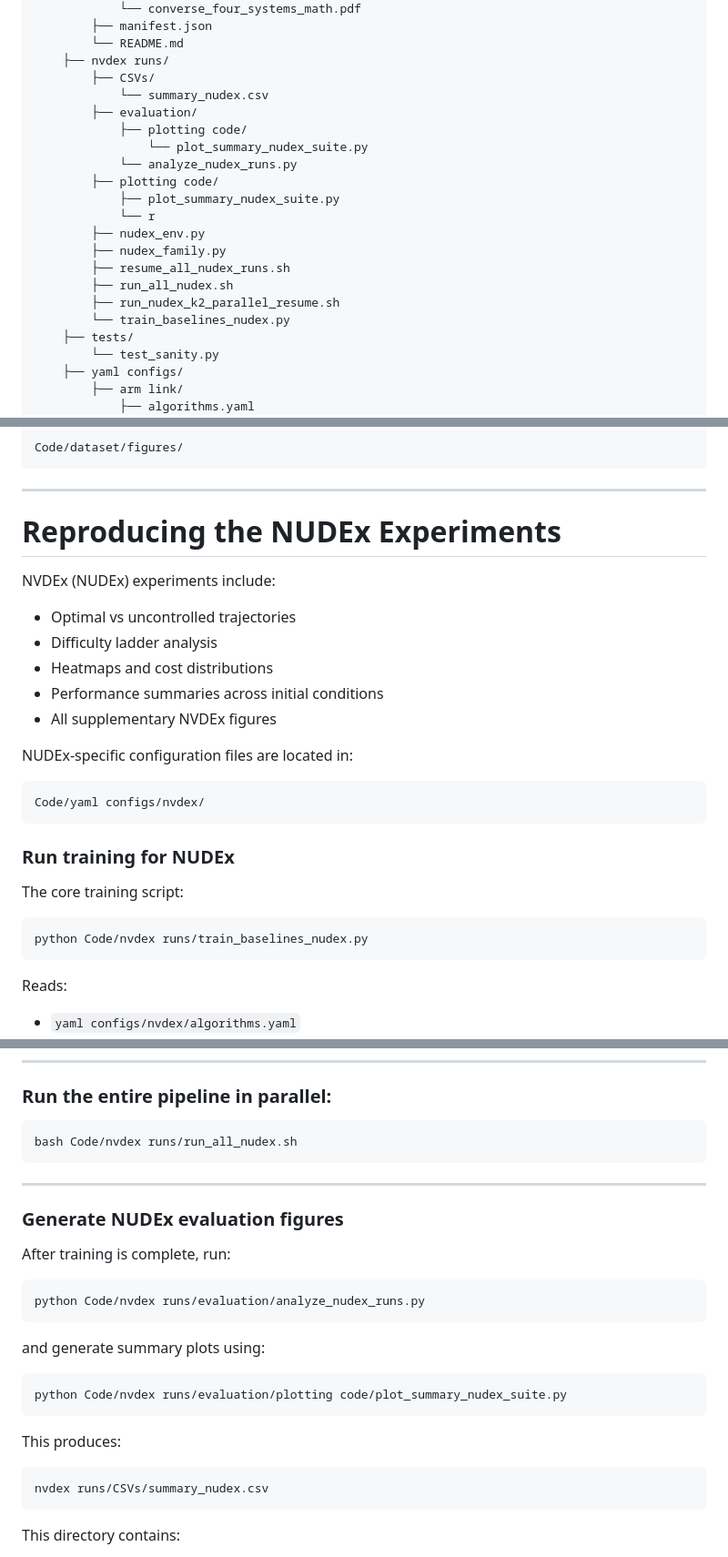
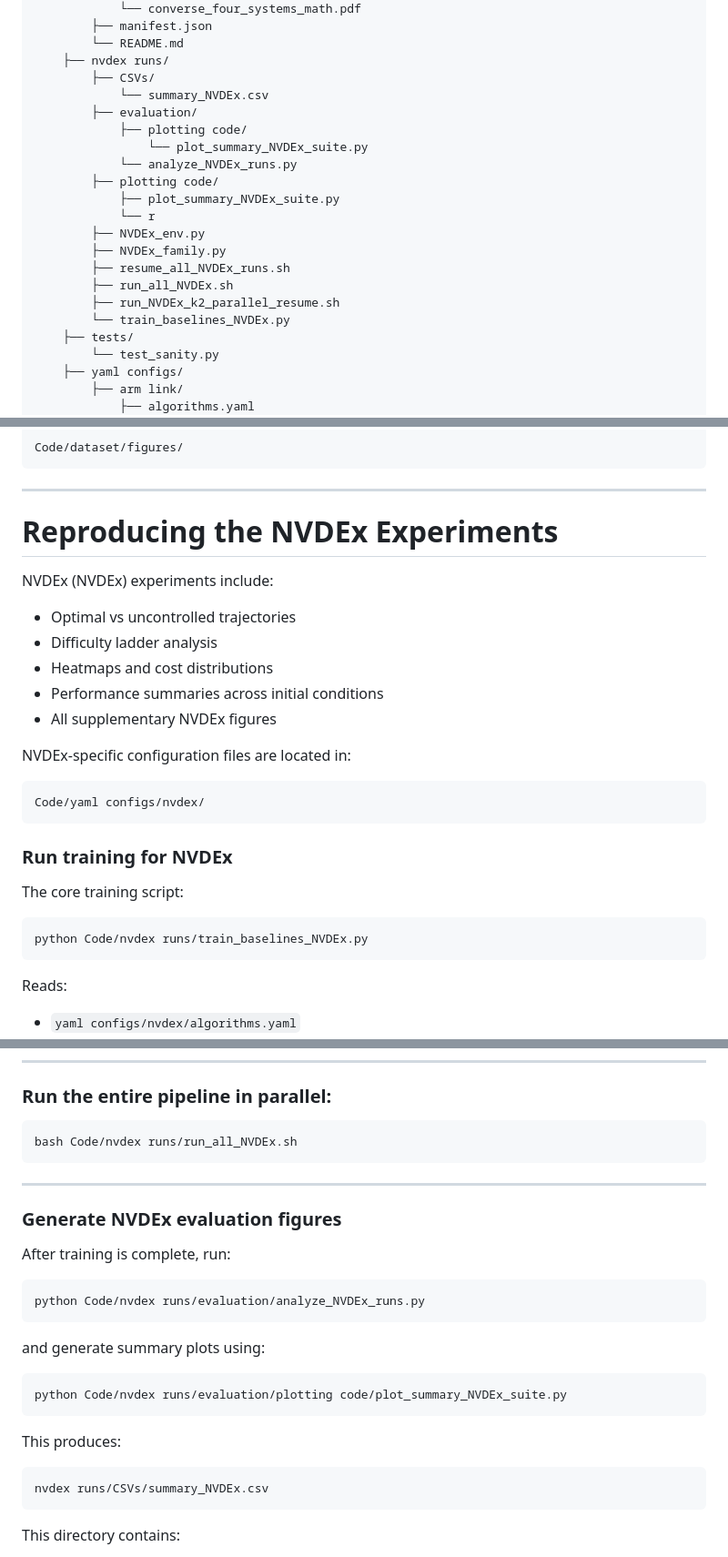
Before and after one commit to GTFRL/Benchmarking-of-Reinforcement-Learning-via-Converse-Optimality, a Markdown page: Code mode 2/README.md, 3 parts joined by grey strips. Shown at 91% size. Drawn GitHub-style.

````diff
--- a/Code mode 2/README.md
+++ b/Code mode 2/README.md
@@ -79,20 +79,20 @@ Code/
         └── README.md
     ├── nvdex runs/
         ├── CSVs/
-            └── summary_nudex.csv
+            └── summary_NVDEx.csv
         ├── evaluation/
             ├── plotting code/
-                └── plot_summary_nudex_suite.py
-            └── analyze_nudex_runs.py
+                └── plot_summary_NVDEx_suite.py
+            └── analyze_NVDEx_runs.py
         ├── plotting code/
-            ├── plot_summary_nudex_suite.py
+            ├── plot_summary_NVDEx_suite.py
             └── r
-        ├── nudex_env.py
-        ├── nudex_family.py
-        ├── resume_all_nudex_runs.sh
-        ├── run_all_nudex.sh
-        ├── run_nudex_k2_parallel_resume.sh
-        └── train_baselines_nudex.py
+        ├── NVDEx_env.py
+        ├── NVDEx_family.py
+        ├── resume_all_NVDEx_runs.sh
+        ├── run_all_NVDEx.sh
+        ├── run_NVDEx_k2_parallel_resume.sh
+        └── train_baselines_NVDEx.py
     ├── tests/
         └── test_sanity.py
     ├── yaml configs/
@@ -376,9 +376,9 @@ Code/dataset/figures/
 
 ---
 
-# **Reproducing the NUDEx Experiments**
+# **Reproducing the NVDEx Experiments**
 
-NVDEx (NUDEx) experiments include:
+NVDEx (NVDEx) experiments include:
 
 * Optimal vs uncontrolled trajectories
 * Difficulty ladder analysis
@@ -386,18 +386,18 @@ NVDEx (NUDEx) experiments include:
 * Performance summaries across initial conditions
 * All supplementary NVDEx figures
 
-NUDEx-specific configuration files are located in:
+NVDEx-specific configuration files are located in:
 
 ```
 Code/yaml configs/nvdex/
 ```
 
-### **Run training for NUDEx**
+### **Run training for NVDEx**
 
 The core training script:
 
 ```bash
-python Code/nvdex runs/train_baselines_nudex.py
+python Code/nvdex runs/train_baselines_NVDEx.py
 ```
 
 Reads:
@@ -420,29 +420,29 @@ nvdex runs/
 ### Run the entire pipeline in parallel:
 
 ```bash
-bash Code/nvdex runs/run_all_nudex.sh
+bash Code/nvdex runs/run_all_NVDEx.sh
 ```
 
 ---
 
-### **Generate NUDEx evaluation figures**
+### **Generate NVDEx evaluation figures**
 
 After training is complete, run:
 
 ```bash
-python Code/nvdex runs/evaluation/analyze_nudex_runs.py
+python Code/nvdex runs/evaluation/analyze_NVDEx_runs.py
 ```
 
 and generate summary plots using:
 
 ```bash
-python Code/nvdex runs/evaluation/plotting code/plot_summary_nudex_suite.py
+python Code/nvdex runs/evaluation/plotting code/plot_summary_NVDEx_suite.py
 ```
 
 This produces:
 
 ```
-nvdex runs/CSVs/summary_nudex.csv
+nvdex runs/CSVs/summary_NVDEx.csv
 ```
 
 This directory contains:
````
Also changed, not shown: other parts of Code mode 2/README.md (+5 -5 lines).
